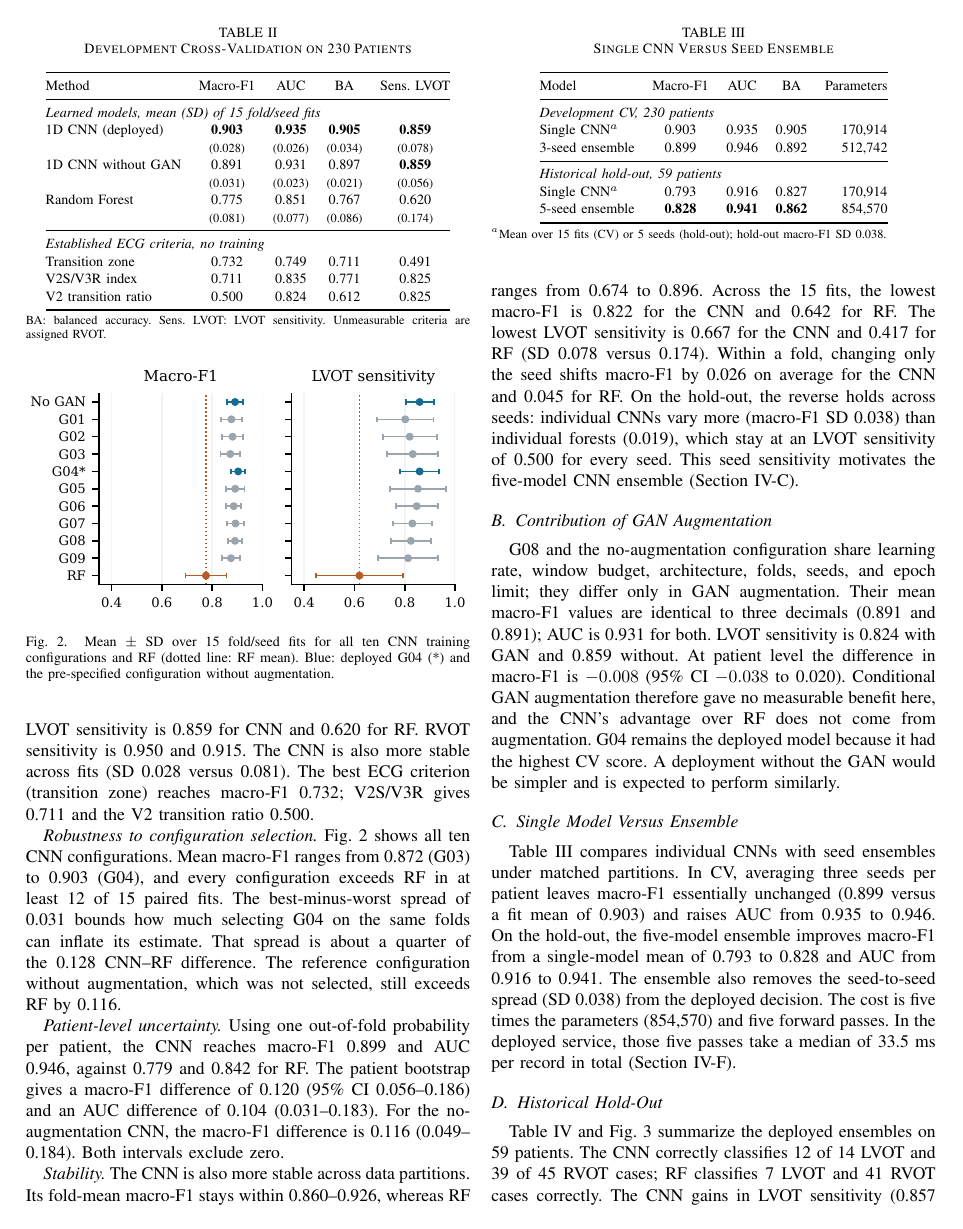
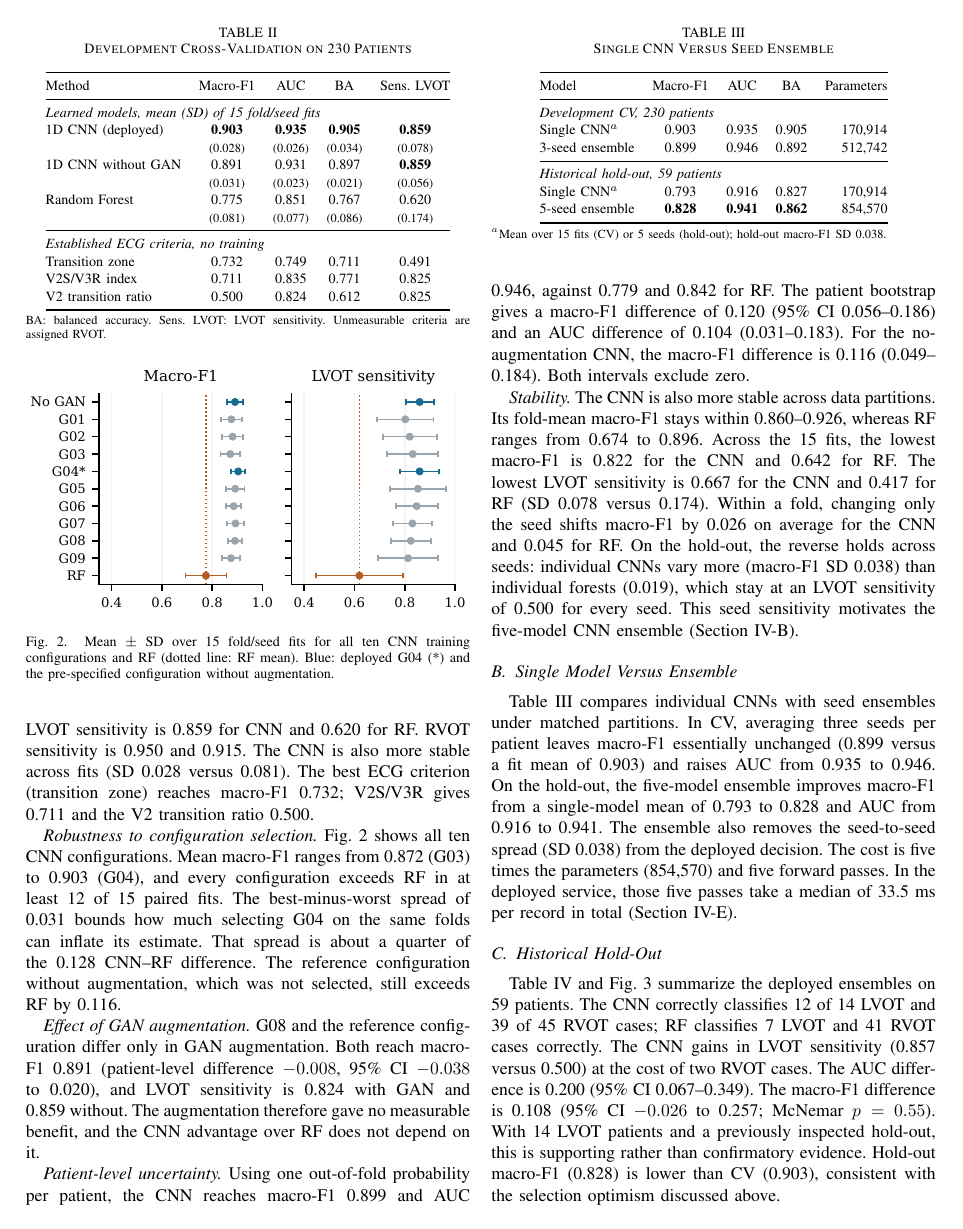
Before and after one commit to daniandraaa/yudiaz-latex, a LaTeX paper (data/projects/67f9b830/main.tex): page 4 of 7. Compiled offline with pdfLaTeX; a missing font is replaced by an installed copy or a similar font; a LaTeX package or settings file that is missing is left out.

Commit message:
chore(auto-sync): continuous project and state update [2026-10-26 17:26 WIB]

```diff
--- a/data/projects/67f9b830/main.tex
+++ b/data/projects/67f9b830/main.tex
@@ -179,6 +179,8 @@ V2 transition ratio & 0.500 & 0.824 & 0.612 & 0.825\\\bottomrule
 
 \emph{Robustness to configuration selection.} Fig.~\ref{fig:configs} shows all ten CNN configurations. Mean macro-F1 ranges from 0.872 (G03) to 0.903 (G04), and every configuration exceeds RF in at least 12 of 15 paired fits. The best-minus-worst spread of 0.031 bounds how much selecting G04 on the same folds can inflate its estimate. That spread is about a quarter of the 0.128 CNN--RF difference. The reference configuration without augmentation, which was not selected, still exceeds RF by 0.116.
 
+\emph{Effect of GAN augmentation.} G08 and the reference configuration differ only in GAN augmentation. Both reach macro-F1 0.891 (patient-level difference $-0.008$, 95\% CI $-0.038$ to 0.020), and LVOT sensitivity is 0.824 with GAN and 0.859 without. The augmentation therefore gave no measurable benefit, and the CNN advantage over RF does not depend on it.
+
 \begin{figure}[t]\centering
 \includegraphics[width=\columnwidth]{cv_configurations.pdf}
 \caption{Mean $\pm$ SD over 15 fold/seed fits for all ten CNN training configurations and RF (dotted line: RF mean). Blue: deployed G04 (*) and the pre-specified configuration without augmentation.}
@@ -187,12 +189,10 @@ V2 transition ratio & 0.500 & 0.824 & 0.612 & 0.825\\\bottomrule
 
 \emph{Patient-level uncertainty.} Using one out-of-fold probability per patient, the CNN reaches macro-F1 0.899 and AUC 0.946, against 0.779 and 0.842 for RF. The patient bootstrap gives a macro-F1 difference of 0.120 (95\% CI 0.056--0.186) and an AUC difference of 0.104 (0.031--0.183). For the no-augmentation CNN, the macro-F1 difference is 0.116 (0.049--0.184). Both intervals exclude zero.
 
-\emph{Stability.} The CNN is also more stable across data partitions. Its fold-mean macro-F1 stays within 0.860--0.926, whereas RF ranges from 0.674 to 0.896. Across the 15 fits, the lowest macro-F1 is 0.822 for the CNN and 0.642 for RF. The lowest LVOT sensitivity is 0.667 for the CNN and 0.417 for RF (SD 0.078 versus 0.174). Within a fold, changing only the seed shifts macro-F1 by 0.026 on average for the CNN and 0.045 for RF. On the hold-out, the reverse holds across seeds: individual CNNs vary more (macro-F1 SD 0.038) than individual forests (0.019), which stay at an LVOT sensitivity of 0.500 for every seed. This seed sensitivity motivates the five-model CNN ensemble (Section~IV-C).
-
-\subsection{Contribution of GAN Augmentation}
-G08 and the no-augmentation configuration share learning rate, window budget, architecture, folds, seeds, and epoch limit; they differ only in GAN augmentation. Their mean macro-F1 values are identical to three decimals (0.891 and 0.891); AUC is 0.931 for both. LVOT sensitivity is 0.824 with GAN and 0.859 without. At patient level the difference in macro-F1 is $-0.008$ (95\% CI $-0.038$ to 0.020). Conditional GAN augmentation therefore gave no measurable benefit here, and the CNN's advantage over RF does not come from augmentation. G04 remains the deployed model because it had the highest CV score. A deployment without the GAN would be simpler and is expected to perform similarly.
+\emph{Stability.} The CNN is also more stable across data partitions. Its fold-mean macro-F1 stays within 0.860--0.926, whereas RF ranges from 0.674 to 0.896. Across the 15 fits, the lowest macro-F1 is 0.822 for the CNN and 0.642 for RF. The lowest LVOT sensitivity is 0.667 for the CNN and 0.417 for RF (SD 0.078 versus 0.174). Within a fold, changing only the seed shifts macro-F1 by 0.026 on average for the CNN and 0.045 for RF. On the hold-out, the reverse holds across seeds: individual CNNs vary more (macro-F1 SD 0.038) than individual forests (0.019), which stay at an LVOT sensitivity of 0.500 for every seed. This seed sensitivity motivates the five-model CNN ensemble (Section~\ref{sec:ensemble}).
 
 \subsection{Single Model Versus Ensemble}
+\label{sec:ensemble}
 Table~\ref{tab:ensemble} compares individual CNNs with seed ensembles under matched partitions. In CV, averaging three seeds per patient leaves macro-F1 essentially unchanged (0.899 versus a fit mean of 0.903) and raises AUC from 0.935 to 0.946. On the hold-out, the five-model ensemble improves macro-F1 from a single-model mean of 0.793 to 0.828 and AUC from 0.916 to 0.941. The ensemble also removes the seed-to-seed spread (SD 0.038) from the deployed decision. The cost is five times the parameters (854,570) and five forward passes. In the deployed service, those five passes take a median of 33.5~ms per record in total (Section~\ref{sec:latency}).
 
 \begin{table}[t]
```
Also changed, not shown: data/projects/67f9b830/assets/latency_ecdf.pdf, data/projects/67f9b830/assets/web_comparison_browser.png, data/projects/67f9b830/assets/web_overview_browser.png, data/projects/67f9b830/main.tex (8 more changed lines), 1 other file.
